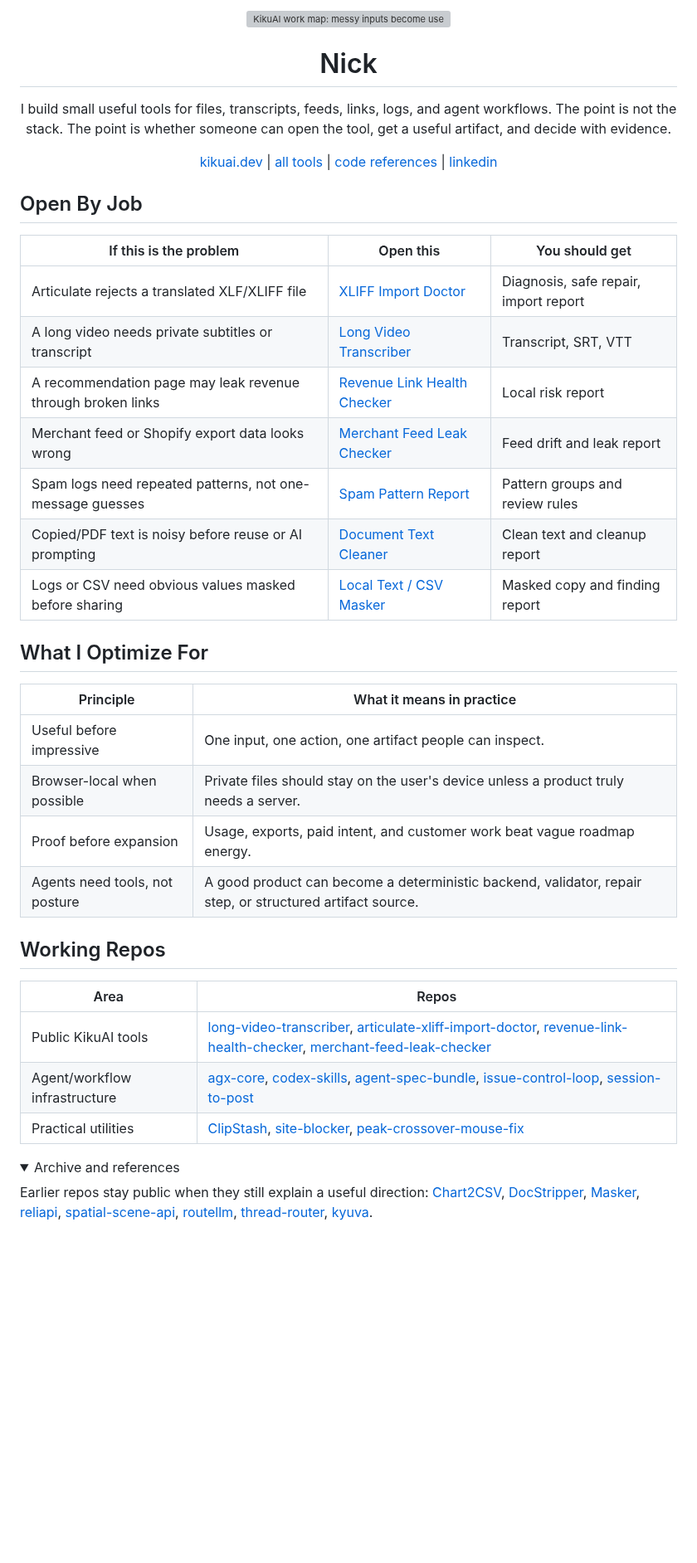
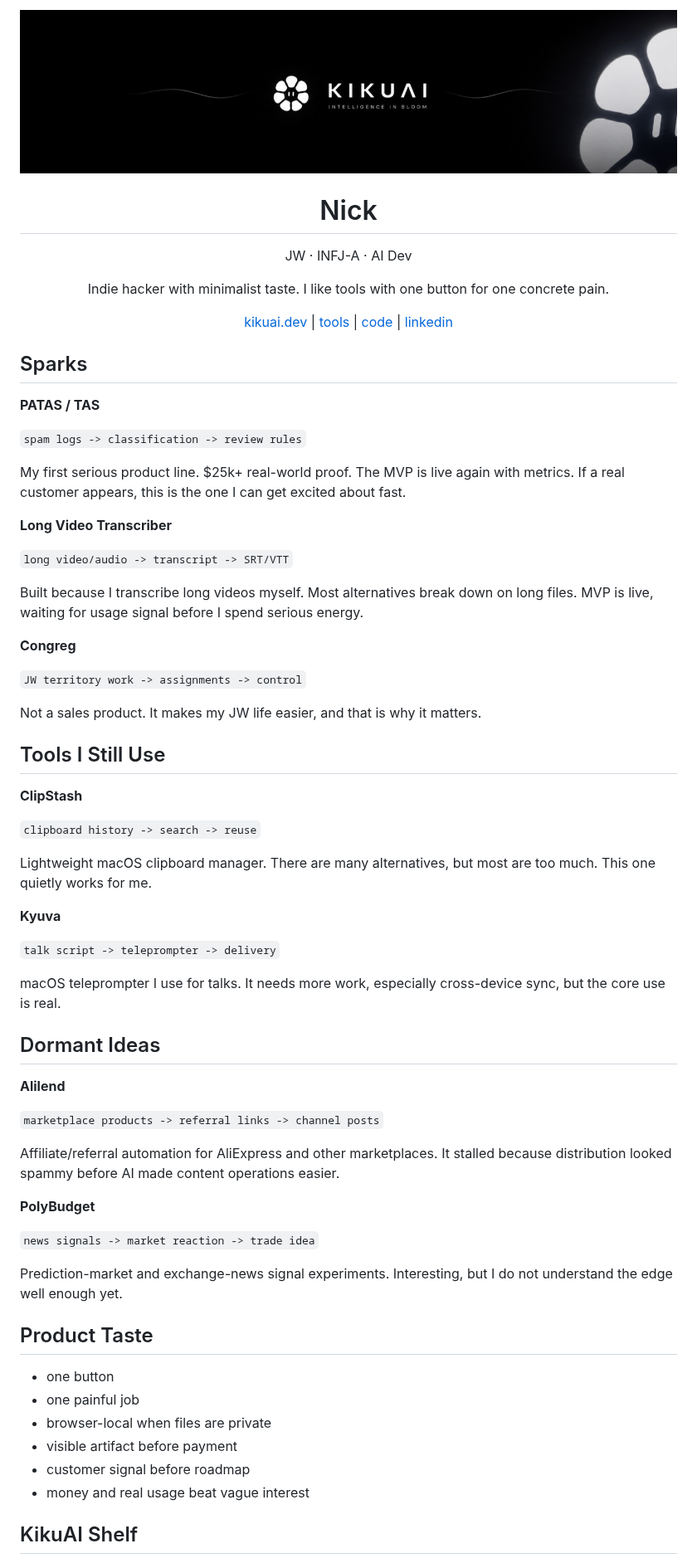
Before and after one commit to kiku-jw/kiku-jw, a Markdown page: README.md, the part around one of its changes. Shown at 83% size. Drawn GitHub-style; pictures changed too: assets/kikuai-header.png (added); folded sections open; blank space fills up the shorter version; grey boxes are pictures that could not be loaded.

Commit message:
Clarify GitHub profile positioning

```diff
--- a/README.md
+++ b/README.md
@@ -1,56 +1,83 @@
 <p align="center">
-  <img src="./assets/kikuai-work-map.svg" alt="KikuAI work map: messy inputs become useful artifacts" width="100%">
+  <img src="./assets/kikuai-header.png" alt="KikuAI logo" width="100%">
 </p>
 
 <h1 align="center">Nick</h1>
 
 <p align="center">
-  I build small useful tools for files, transcripts, feeds, links, logs, and agent workflows.
-  The point is not the stack. The point is whether someone can open the tool, get a useful artifact, and decide with evidence.
+  JW · INFJ-A · AI Dev
+</p>
+
+<p align="center">
+  Indie hacker with minimalist taste. I like tools with one button for one concrete pain.
 </p>
 
 <p align="center">
   <a href="https://kikuai.dev">kikuai.dev</a>
   |
-  <a href="https://kikuai.dev/tools/">all tools</a>
+  <a href="https://kikuai.dev/tools/">tools</a>
   |
-  <a href="https://kikuai.dev/open-source/">code references</a>
+  <a href="https://kikuai.dev/open-source/">code</a>
   |
   <a href="https://www.linkedin.com/in/kiku-jw/">linkedin</a>
 </p>
 
-## Open By Job
+## Sparks
 
-| If this is the problem | Open this | You should get |
-| --- | --- | --- |
-| Articulate rejects a translated XLF/XLIFF file | [XLIFF Import Doctor](https://kikuai.dev/fix-articulate-xliff-import-error/) | Diagnosis, safe repair, import report |
-| A long video needs private subtitles or transcript | [Long Video Transcriber](https://kikuai.dev/translator-ready-srt/) | Transcript, SRT, VTT |
-| A recommendation page may leak revenue through broken links | [Revenue Link Health Checker](https://kikuai.dev/revenue-link-health-checker/) | Local risk report |
-| Merchant feed or Shopify export data looks wrong | [Merchant Feed Leak Checker](https://kikuai.dev/tools/google-shopping-feed-leak-checker/) | Feed drift and leak report |
-| Spam logs need repeated patterns, not one-message guesses | [Spam Pattern Report](https://kikuai.dev/tools/spam-pattern-report/) | Pattern groups and review rules |
-| Copied/PDF text is noisy before reuse or AI prompting | [Document Text Cleaner](https://kikuai.dev/tools/document-text-cleaner/) | Clean text and cleanup report |
-| Logs or CSV need obvious values masked before sharing | [Local Text / CSV Masker](https://kikuai.dev/tools/local-data-masker/) | Masked copy and finding report |
+**PATAS / TAS**
 
-## What I Optimize For
+`spam logs -> classification -> review rules`
 
-| Principle | What it means in practice |
-| --- | --- |
-| Useful before impressive | One input, one action, one artifact people can inspect. |
-| Browser-local when possible | Private files should stay on the user's device unless a product truly needs a server. |
-| Proof before expansion | Usage, exports, paid intent, and customer work beat vague roadmap energy. |
-| Agents need tools, not posture | A good product can become a deterministic backend, validator, repair step, or structured artifact source. |
+My first serious product line. $25k+ real-world proof. The MVP is live again with metrics. If a real customer appears, this is the one I can get excited about fast.
 
-## Working Repos
+**Long Video Transcriber**
 
-| Area | Repos |
-| --- | --- |
-| Public KikuAI tools | [long-video-transcriber](https://github.com/KikuAI-Lab/long-video-transcriber), [articulate-xliff-import-doctor](https://github.com/KikuAI-Lab/articulate-xliff-import-doctor), [revenue-link-health-checker](https://github.com/KikuAI-Lab/revenue-link-health-checker), [merchant-feed-leak-checker](https://github.com/KikuAI-Lab/merchant-feed-leak-checker) |
-| Agent/workflow infrastructure | [agx-core](https://github.com/kiku-jw/agx-core), [codex-skills](https://github.com/kiku-jw/codex-skills), [agent-spec-bundle](https://github.com/kiku-jw/agent-spec-bundle), [issue-control-loop](https://github.com/kiku-jw/issue-control-loop), [session-to-post](https://github.com/kiku-jw/session-to-post) |
-| Practical utilities | [ClipStash](https://github.com/kiku-jw/ClipStash), [site-blocker](https://github.com/kiku-jw/site-blocker), [peak-crossover-mouse-fix](https://github.com/kiku-jw/peak-crossover-mouse-fix) |
+`long video/audio -> transcript -> SRT/VTT`
 
-<details>
-<summary>Archive and references</summary>
+Built because I transcribe long videos myself. Most alternatives break down on long files. MVP is live, waiting for usage signal before I spend serious energy.
 
-Earlier repos stay public when they still explain a useful direction: [Chart2CSV](https://github.com/kiku-jw/Chart2CSV), [DocStripper](https://github.com/kiku-jw/DocStripper), [Masker](https://github.com/kiku-jw/masker), [reliapi](https://github.com/kiku-jw/reliapi), [spatial-scene-api](https://github.com/kiku-jw/spatial-scene-api), [routellm](https://github.com/kiku-jw/routellm), [thread-router](https://github.com/kiku-jw/thread-router), [kyuva](https://github.com/kiku-jw/kyuva).
+**Congreg**
 
-</details>
+`JW territory work -> assignments -> control`
+
+Not a sales product. It makes my JW life easier, and that is why it matters.
+
+## Tools I Still Use
+
+**ClipStash**
+
+`clipboard history -> search -> reuse`
+
+Lightweight macOS clipboard manager. There are many alternatives, but most are too much. This one quietly works for me.
+
+**Kyuva**
+
+`talk script -> teleprompter -> delivery`
+
+macOS teleprompter I use for talks. It needs more work, especially cross-device sync, but the core use is real.
+
+## Dormant Ideas
+
+**Alilend**
+
+`marketplace products -> referral links -> channel posts`
+
+Affiliate/referral automation for AliExpress and other marketplaces. It stalled because distribution looked spammy before AI made content operations easier.
+
+**PolyBudget**
+
+`news signals -> market reaction -> trade idea`
+
+Prediction-market and exchange-news signal experiments. Interesting, but I do not understand the edge well enough yet.
+
+## Product Taste
+
+- one button
+- one painful job
+- browser-local when files are private
+- visible artifact before payment
+- customer signal before roadmap
+- money and real usage beat vague interest
+
+## KikuAI Shelf
+
```
Also changed, not shown: other parts of README.md (+28 -0 lines), 1 other file.
